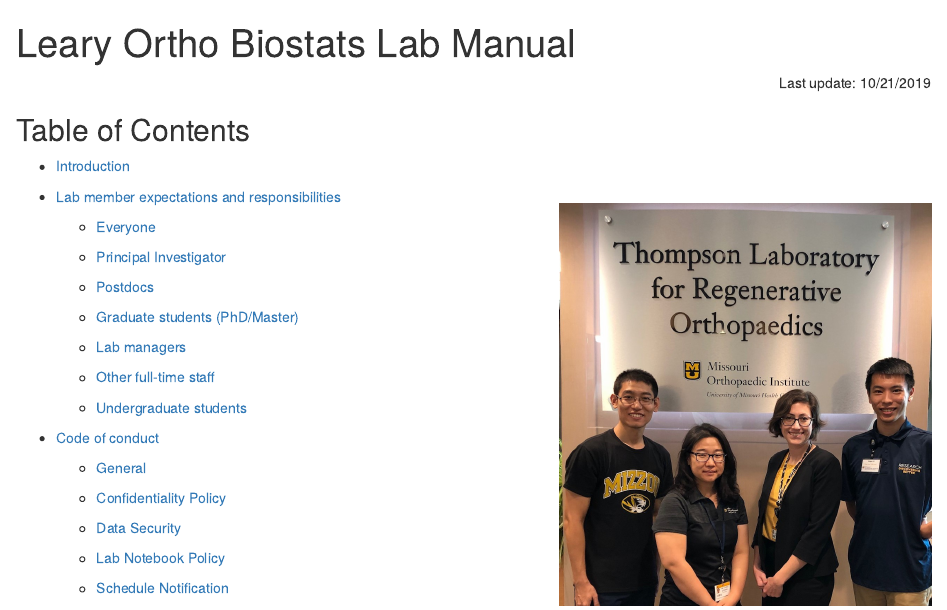
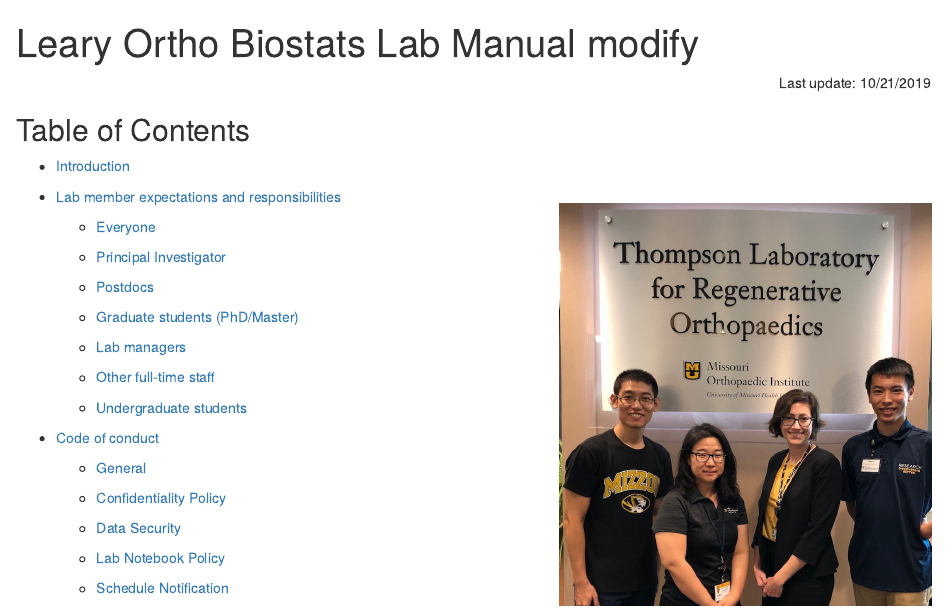
Before and after one commit to zs0302/Leary-lab-manual, an R Markdown document (index.Rmd): the page in a window 1100 px wide, from its top. Rendered offline with R 4.5, knitr and Pandoc, with nearby package versions.

Commit message:
Update index.Rmd

```diff
--- a/index.Rmd
+++ b/index.Rmd
@@ -1,5 +1,5 @@
 ---
-title: "Leary Ortho Biostats Lab Manual "
+title: "Leary Ortho Biostats Lab Manual modify"
 author: ""
 date: ""
 output: html_document
```
